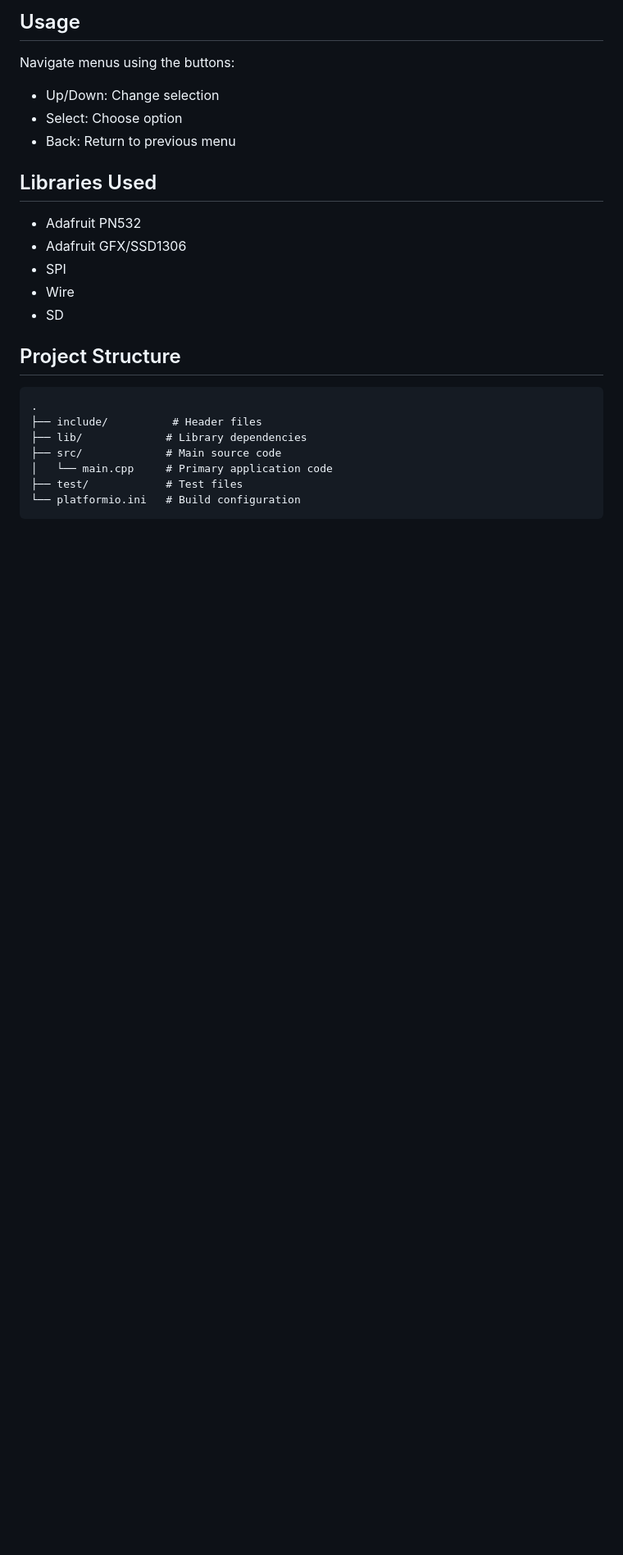
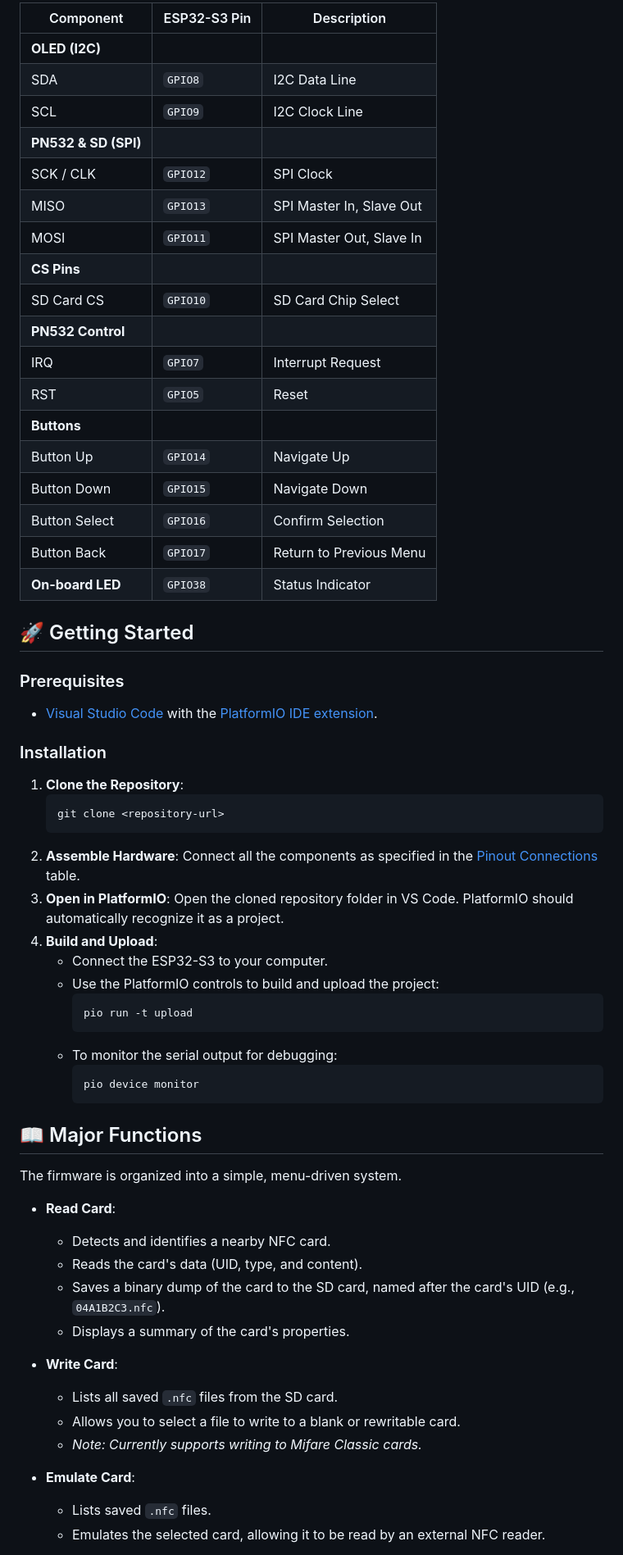
Before and after one commit to indiana2021/NFC_SOURCE_esp32, a Markdown page: README.md, the part around the change printed below. Shown: that part at 82% size. GitHub-like rendering; blank space fills up the shorter version.

````diff
--- a/README.md
+++ b/README.md
@@ -52,27 +34,64 @@ pio run -t upload
 
-## Usage
+| Component         | ESP32-S3 Pin | Description                  |
+|-------------------|--------------|------------------------------|
+| **OLED (I2C)**    |              |                              |
+| SDA               | `GPIO8`      | I2C Data Line                |
+| SCL               | `GPIO9`      | I2C Clock Line               |
+| **PN532 & SD (SPI)** |            |                              |
+| SCK / CLK         | `GPIO12`     | SPI Clock                    |
+| MISO              | `GPIO13`     | SPI Master In, Slave Out     |
+| MOSI              | `GPIO11`     | SPI Master Out, Slave In     |
+| **CS Pins**       |              |                              |
+| SD Card CS        | `GPIO10`     | SD Card Chip Select          |
+| **PN532 Control** |              |                              |
+| IRQ               | `GPIO7`      | Interrupt Request            |
+| RST               | `GPIO5`      | Reset                        |
+| **Buttons**       |              |                              |
+| Button Up         | `GPIO14`     | Navigate Up                  |
+| Button Down       | `GPIO15`     | Navigate Down                |
+| Button Select     | `GPIO16`     | Confirm Selection            |
+| Button Back       | `GPIO17`     | Return to Previous Menu      |
+| **On-board LED**  | `GPIO38`     | Status Indicator             |
 
-Navigate menus using the buttons:
-- Up/Down: Change selection
-- Select: Choose option
-- Back: Return to previous menu
+## 🚀 Getting Started
 
-## Libraries Used
+### Prerequisites
+- [Visual Studio Code](https://code.visualstudio.com/) with the [PlatformIO IDE extension](https://platformio.org/platformio-ide).
 
-- Adafruit PN532
-- Adafruit GFX/SSD1306
-- SPI
-- Wire
-- SD
+### Installation
+1. **Clone the Repository**:
+   ```bash
+   git clone <repository-url>
+   ```
+2. **Assemble Hardware**: Connect all the components as specified in the [Pinout Connections](#-pinout-connections) table.
+3. **Open in PlatformIO**: Open the cloned repository folder in VS Code. PlatformIO should automatically recognize it as a project.
+4. **Build and Upload**:
+   - Connect the ESP32-S3 to your computer.
+   - Use the PlatformIO controls to build and upload the project:
+     ```bash
+     pio run -t upload
+     ```
+   - To monitor the serial output for debugging:
+     ```bash
+     pio device monitor
+     ```
 
-## Project Structure
+## 📖 Major Functions
 
-```
-.
-├── include/          # Header files
-├── lib/             # Library dependencies
-├── src/             # Main source code
-│   └── main.cpp     # Primary application code
-├── test/            # Test files
-└── platformio.ini   # Build configuration
-```
+The firmware is organized into a simple, menu-driven system.
+
+- **Read Card**:
+  - Detects and identifies a nearby NFC card.
+  - Reads the card's data (UID, type, and content).
+  - Saves a binary dump of the card to the SD card, named after the card's UID (e.g., `04A1B2C3.nfc`).
+  - Displays a summary of the card's properties.
+
+- **Write Card**:
+  - Lists all saved `.nfc` files from the SD card.
+  - Allows you to select a file to write to a blank or rewritable card.
+  - *Note: Currently supports writing to Mifare Classic cards.*
+
+- **Emulate Card**:
+  - Lists saved `.nfc` files.
+  - Emulates the selected card, allowing it to be read by an external NFC reader.
+
````
Also changed, not shown: other parts of README.md (+57 -43 lines), program_flow.md (added, +63 -0 lines), graph.png (added), 2 other files.
